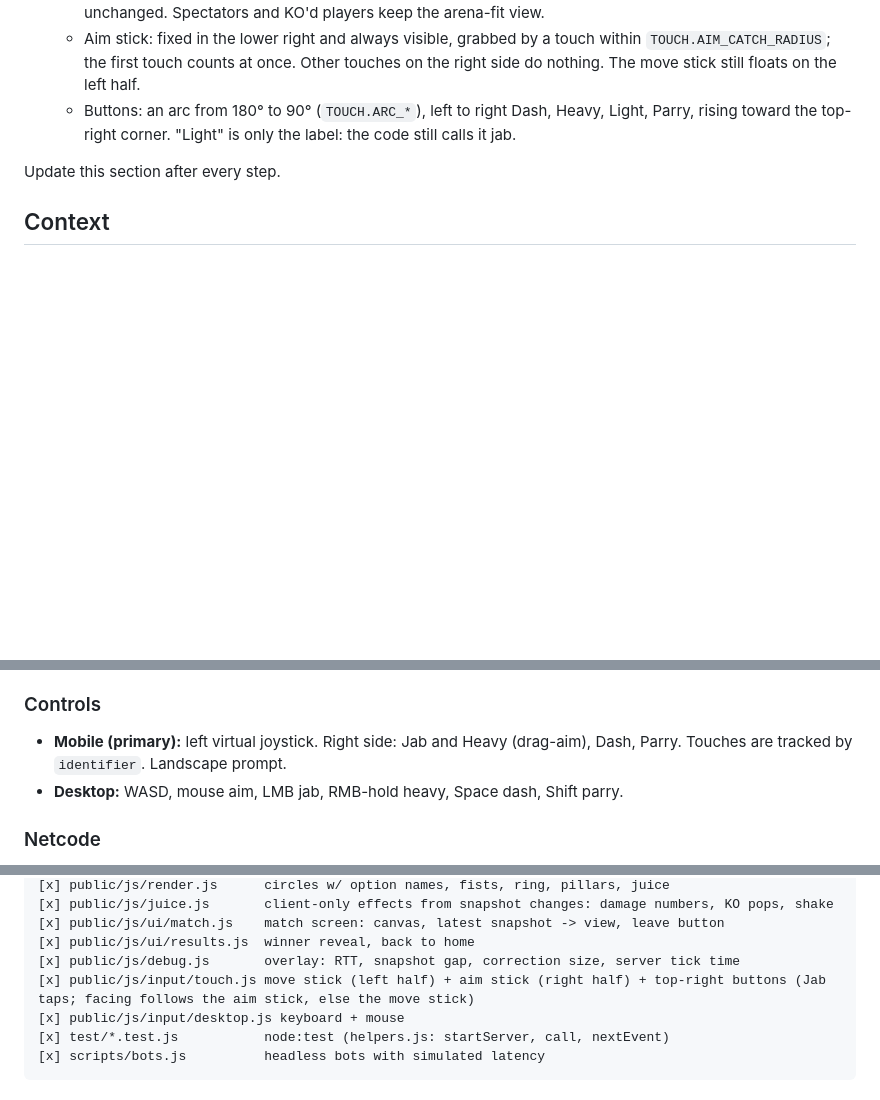
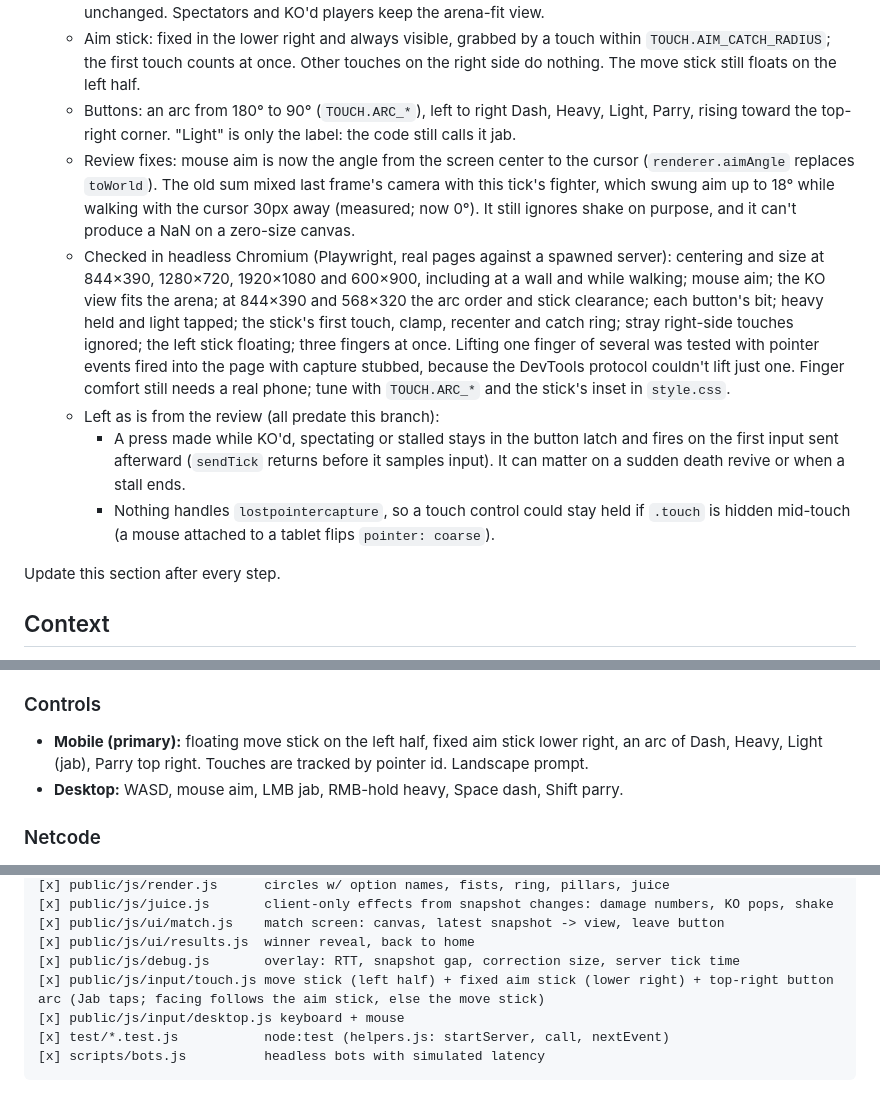
Before and after one commit to Motor-byk/i-d-KO, a Markdown page: PLAN.md, 3 parts joined by grey strips. GitHub-like rendering; blank space fills up the shorter version.

Commit message:
docs: match UI rework notes and current touch layout

```diff
--- a/PLAN.md
+++ b/PLAN.md
@@ -68,6 +68,11 @@
   - Camera: your fighter is always at the window's center (no clamping at the arena's edge; the void shows past the walls). Zoom is `RENDER.FIGHTER_SCREEN_SHARE`, the fighter's on-screen width as a share of the window's shorter side, so the shorter side always shows 600 world units at the default 0.1. Fighter size in the world is unchanged. Spectators and KO'd players keep the arena-fit view.
   - Aim stick: fixed in the lower right and always visible, grabbed by a touch within `TOUCH.AIM_CATCH_RADIUS`; the first touch counts at once. Other touches on the right side do nothing. The move stick still floats on the left half.
   - Buttons: an arc from 180° to 90° (`TOUCH.ARC_*`), left to right Dash, Heavy, Light, Parry, rising toward the top-right corner. "Light" is only the label: the code still calls it jab.
+  - Review fixes: mouse aim is now the angle from the screen center to the cursor (`renderer.aimAngle` replaces `toWorld`). The old sum mixed last frame's camera with this tick's fighter, which swung aim up to 18° while walking with the cursor 30px away (measured; now 0°). It still ignores shake on purpose, and it can't produce a NaN on a zero-size canvas.
+  - Checked in headless Chromium (Playwright, real pages against a spawned server): centering and size at 844×390, 1280×720, 1920×1080 and 600×900, including at a wall and while walking; mouse aim; the KO view fits the arena; at 844×390 and 568×320 the arc order and stick clearance; each button's bit; heavy held and light tapped; the stick's first touch, clamp, recenter and catch ring; stray right-side touches ignored; the left stick floating; three fingers at once. Lifting one finger of several was tested with pointer events fired into the page with capture stubbed, because the DevTools protocol couldn't lift just one. Finger comfort still needs a real phone; tune with `TOUCH.ARC_*` and the stick's inset in `style.css`.
+  - Left as is from the review (all predate this branch):
+    - A press made while KO'd, spectating or stalled stays in the button latch and fires on the first input sent afterward (`sendTick` returns before it samples input). It can matter on a sudden death revive or when a stall ends.
+    - Nothing handles `lostpointercapture`, so a touch control could stay held if `.touch` is hidden mid-touch (a mouse attached to a tablet flips `pointer: coarse`).
 
 Update this section after every step.
 
@@ -114,7 +119,7 @@ Friend groups argue about where to eat, which movie is best, and so on. Voting i
 - **Hitstop is in the simulation:** it freezes the involved players' state timers on the server and in prediction. Screen shake and damage numbers are client-only juice.
 
 ### Controls
-- **Mobile (primary):** left virtual joystick. Right side: Jab and Heavy (drag-aim), Dash, Parry. Touches are tracked by `identifier`. Landscape prompt.
+- **Mobile (primary):** floating move stick on the left half, fixed aim stick lower right, an arc of Dash, Heavy, Light (jab), Parry top right. Touches are tracked by pointer id. Landscape prompt.
 - **Desktop:** WASD, mouse aim, LMB jab, RMB-hold heavy, Space dash, Shift parry.
 
 ### Netcode
@@ -160,7 +165,7 @@ Friend groups argue about where to eat, which movie is best, and so on. Voting i
 [x] public/js/ui/match.js    match screen: canvas, latest snapshot -> view, leave button
 [x] public/js/ui/results.js  winner reveal, back to home
 [x] public/js/debug.js       overlay: RTT, snapshot gap, correction size, server tick time
-[x] public/js/input/touch.js move stick (left half) + aim stick (right half) + top-right buttons (Jab taps; facing follows the aim stick, else the move stick)
+[x] public/js/input/touch.js move stick (left half) + fixed aim stick (lower right) + top-right button arc (Jab taps; facing follows the aim stick, else the move stick)
 [x] public/js/input/desktop.js keyboard + mouse
 [x] test/*.test.js           node:test (helpers.js: startServer, call, nextEvent)
 [x] scripts/bots.js          headless bots with simulated latency
```
